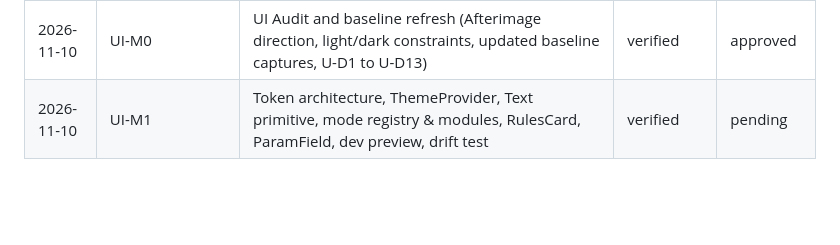
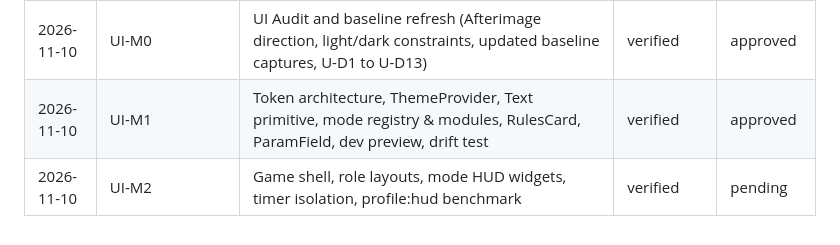
Before and after one commit to ArshvirSk/GhostRun, a Markdown page: docs/PROGRESS.md, the part around the change. GitHub-like rendering; blank space fills up the shorter version.

Commit message:
docs(progress): record approval for UI-M1 and report UI-M2

```diff
--- a/docs/PROGRESS.md
+++ b/docs/PROGRESS.md
@@ -37,4 +37,5 @@
 | 2026-11-09 | UI-M7 | Result, replay and gallery completion (swipeable recap cards, ±15s replay skip, ghost echo, gallery completion, token coverage) | verified | approved |
 | 2026-11-09 | UI-M8 | Hardening and release candidate (redirects & deep links test, a11y pass, docs/ADDING_A_MODE.md, README update, release checklist) | verified | approved |
 | 2026-11-10 | UI-M0 | UI Audit and baseline refresh (Afterimage direction, light/dark constraints, updated baseline captures, U-D1 to U-D13) | verified | approved |
-| 2026-11-10 | UI-M1 | Token architecture, ThemeProvider, Text primitive, mode registry & modules, RulesCard, ParamField, dev preview, drift test | verified | pending |
+| 2026-11-10 | UI-M1 | Token architecture, ThemeProvider, Text primitive, mode registry & modules, RulesCard, ParamField, dev preview, drift test | verified | approved |
+| 2026-11-10 | UI-M2 | Game shell, role layouts, mode HUD widgets, timer isolation, profile:hud benchmark | verified | pending |
```
